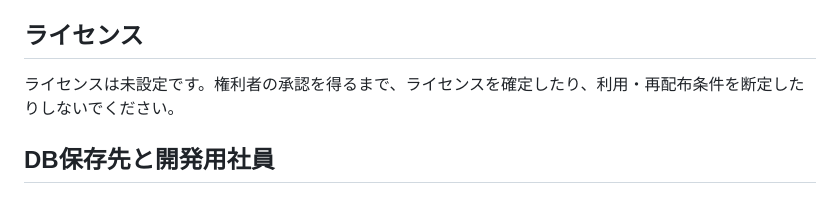
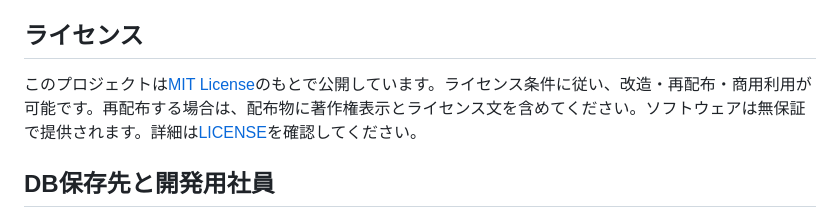
Before and after one commit to techcraft-lab/office_terminal, a Markdown page: README.md, the part around the change. GitHub-like rendering.

Commit message:
Clarify MIT license in README
Co-authored-by: Copilot <223556219+Copilot@users.noreply.github.com>

```diff
--- a/README.md
+++ b/README.md
@@ -52,7 +52,7 @@ uv run python -m office_terminal.cli serve
 
 ## ライセンス
 
-ライセンスは未設定です。権利者の承認を得るまで、ライセンスを確定したり、利用・再配布条件を断定したりしないでください。
+このプロジェクトは[MIT License](LICENSE)のもとで公開しています。ライセンス条件に従い、改造・再配布・商用利用が可能です。再配布する場合は、配布物に著作権表示とライセンス文を含めてください。ソフトウェアは無保証で提供されます。詳細は[LICENSE](LICENSE)を確認してください。
 
 ## DB保存先と開発用社員
 
```
